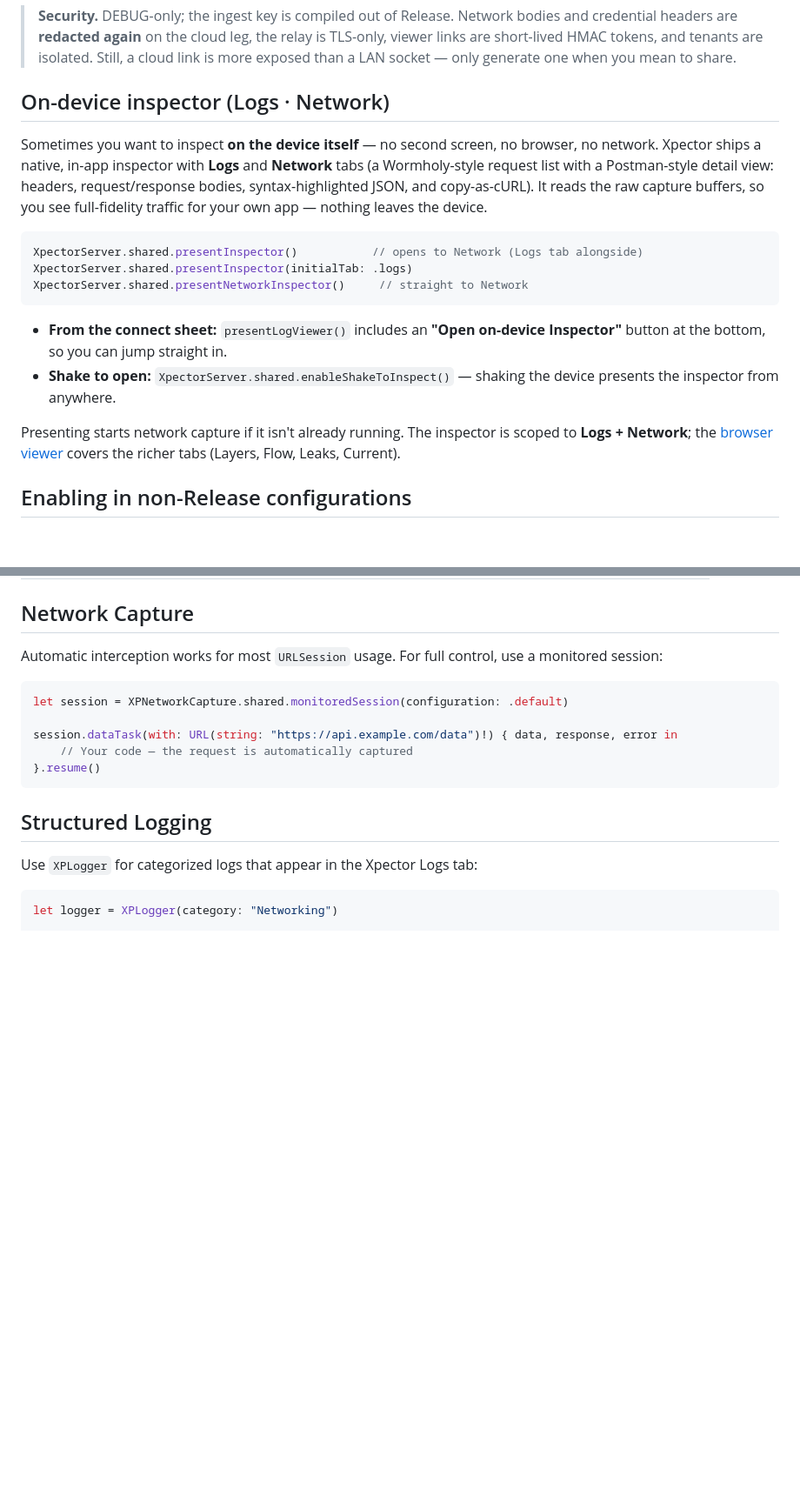
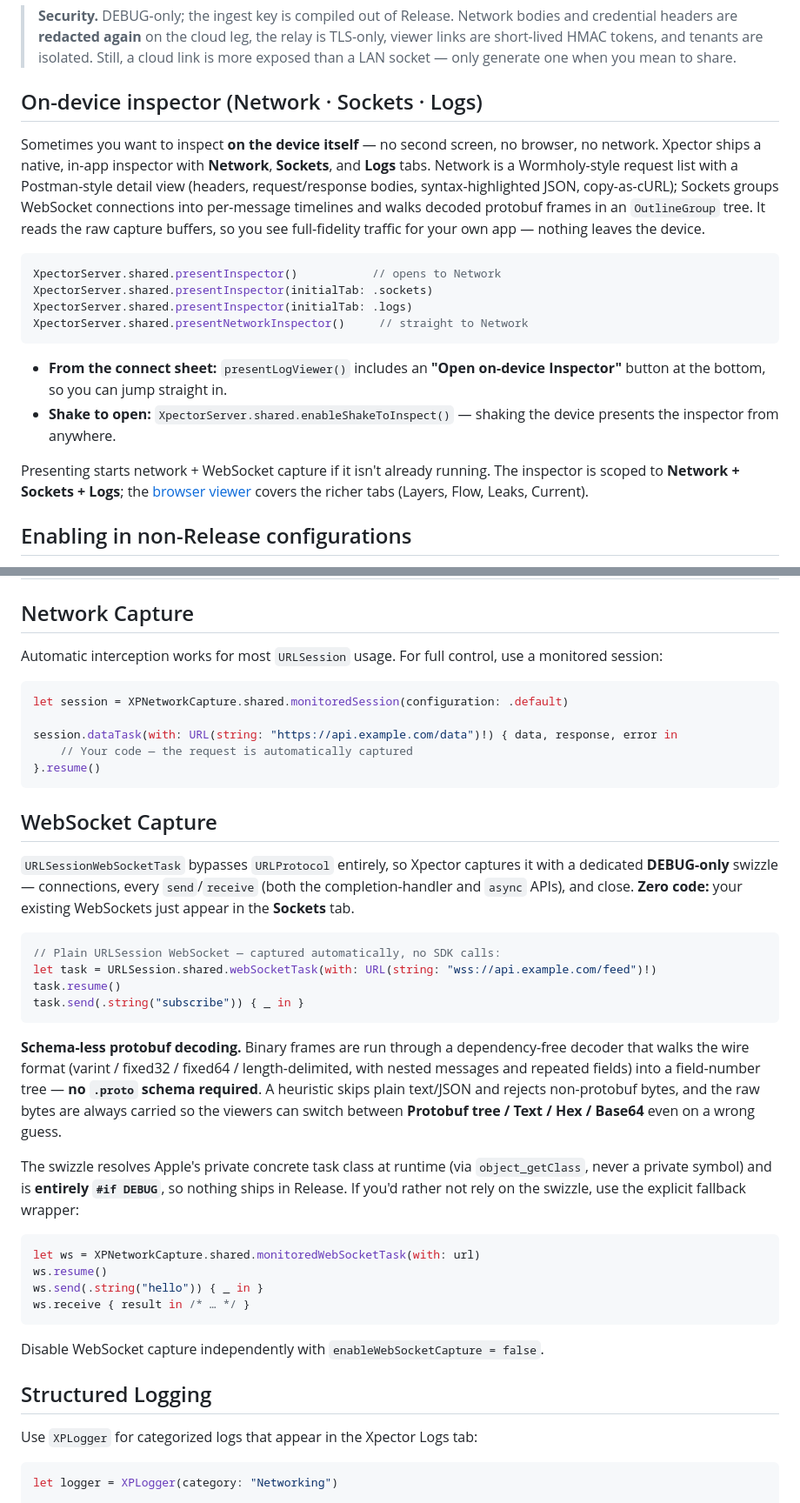
Before and after one commit to arimunandar/XpectorKit, a Markdown page: README.md, 2 parts joined by grey strips. Shown at 87% size. Rendered like a GitHub page; blank space fills up the shorter version.

Commit message:
docs: document WebSocket Sockets tab + protobuf decoding in README (0.2.20)

````diff
--- a/README.md
+++ b/README.md
@@ -257,17 +258,20 @@ tenant isolation) is in [`cloud/README.md`](cloud/README.md).
 > isolated. Still, a cloud link is more exposed than a LAN socket — only generate
 > one when you mean to share.
 
-## On-device inspector (Logs · Network)
+## On-device inspector (Network · Sockets · Logs)
 
 Sometimes you want to inspect **on the device itself** — no second screen, no
-browser, no network. Xpector ships a native, in-app inspector with **Logs** and
-**Network** tabs (a Wormholy-style request list with a Postman-style detail view:
-headers, request/response bodies, syntax-highlighted JSON, and copy-as-cURL). It
-reads the raw capture buffers, so you see full-fidelity traffic for your own app
+browser, no network. Xpector ships a native, in-app inspector with **Network**,
+**Sockets**, and **Logs** tabs. Network is a Wormholy-style request list with a
+Postman-style detail view (headers, request/response bodies, syntax-highlighted
+JSON, copy-as-cURL); Sockets groups WebSocket connections into per-message
+timelines and walks decoded protobuf frames in an `OutlineGroup` tree. It reads
+the raw capture buffers, so you see full-fidelity traffic for your own app
 — nothing leaves the device.
 
 ```swift
-XpectorServer.shared.presentInspector()           // opens to Network (Logs tab alongside)
+XpectorServer.shared.presentInspector()           // opens to Network
+XpectorServer.shared.presentInspector(initialTab: .sockets)
 XpectorServer.shared.presentInspector(initialTab: .logs)
 XpectorServer.shared.presentNetworkInspector()     // straight to Network
 ```
@@ -277,8 +281,8 @@ XpectorServer.shared.presentNetworkInspector()     // straight to Network
 - **Shake to open:** `XpectorServer.shared.enableShakeToInspect()` — shaking the
   device presents the inspector from anywhere.
 
-Presenting starts network capture if it isn't already running. The inspector is
-scoped to **Logs + Network**; the [browser viewer](#watch-everything-in-any-browser-same-wifi)
+Presenting starts network + WebSocket capture if it isn't already running. The
+inspector is scoped to **Network + Sockets + Logs**; the [browser viewer](#watch-everything-in-any-browser-same-wifi)
 covers the richer tabs (Layers, Flow, Leaks, Current).
 
 ## Enabling in non-Release configurations
@@ -434,6 +439,41 @@ session.dataTask(with: URL(string: "https://api.example.com/data")!) { data, res
     // Your code — the request is automatically captured
 }.resume()
 ```
+
+## WebSocket Capture
+
+`URLSessionWebSocketTask` bypasses `URLProtocol` entirely, so Xpector captures
+it with a dedicated **DEBUG-only** swizzle — connections, every `send`/`receive`
+(both the completion-handler and `async` APIs), and close. **Zero code:** your
+existing WebSockets just appear in the **Sockets** tab.
+
+```swift
+// Plain URLSession WebSocket — captured automatically, no SDK calls:
+let task = URLSession.shared.webSocketTask(with: URL(string: "wss://api.example.com/feed")!)
+task.resume()
+task.send(.string("subscribe")) { _ in }
+```
+
+**Schema-less protobuf decoding.** Binary frames are run through a
+dependency-free decoder that walks the wire format (varint / fixed32 / fixed64 /
+length-delimited, with nested messages and repeated fields) into a field-number
+tree — **no `.proto` schema required**. A heuristic skips plain text/JSON and
+rejects non-protobuf bytes, and the raw bytes are always carried so the viewers
+can switch between **Protobuf tree / Text / Hex / Base64** even on a wrong guess.
+
+The swizzle resolves Apple's private concrete task class at runtime (via
+`object_getClass`, never a private symbol) and is **entirely `#if DEBUG`**, so
+nothing ships in Release. If you'd rather not rely on the swizzle, use the
+explicit fallback wrapper:
+
+```swift
+let ws = XPNetworkCapture.shared.monitoredWebSocketTask(with: url)
+ws.resume()
+ws.send(.string("hello")) { _ in }
+ws.receive { result in /* … */ }
+```
+
+Disable WebSocket capture independently with `enableWebSocketCapture = false`.
 
 ## Structured Logging
 
````
Also changed, not shown: other parts of README.md (+7 -1 lines).
